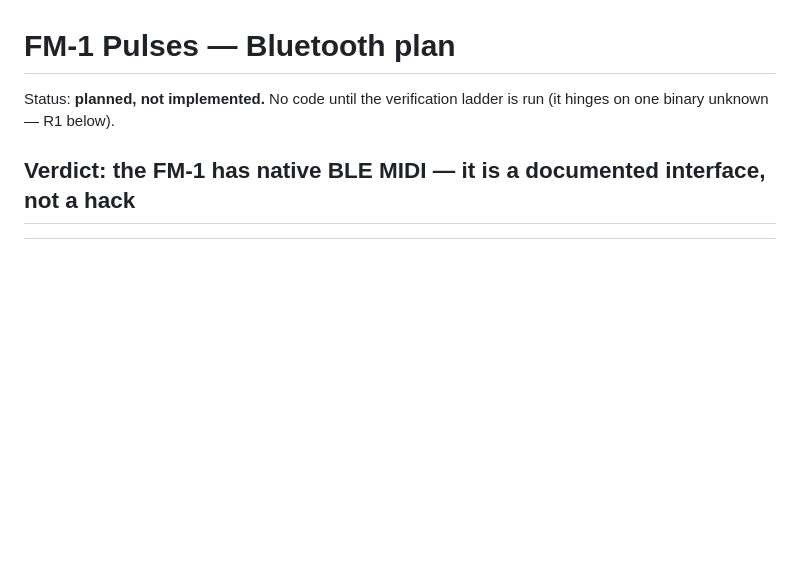
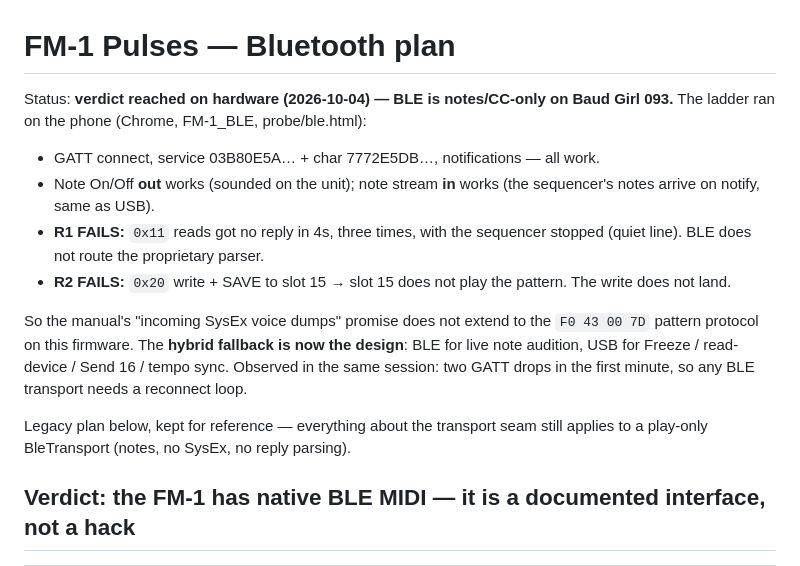
Before and after one commit to JasmineElm/fm1-pulses, a Markdown page: notes/BLUETOOTH-PLAN.md, the part around the change. Drawn GitHub-style; blank space fills up the shorter version.

Commit message:
BLE verdict on hardware: notes/CC-only, no proprietary SysEx — hybrid fallback is the design

```diff
--- a/notes/BLUETOOTH-PLAN.md
+++ b/notes/BLUETOOTH-PLAN.md
@@ -1,7 +1,24 @@
 # FM-1 Pulses — Bluetooth plan
 
-Status: **planned, not implemented.** No code until the verification ladder is run
-(it hinges on one binary unknown — R1 below).
+Status: **verdict reached on hardware (2026-10-04) — BLE is notes/CC-only on Baud
+Girl 093.** The ladder ran on the phone (Chrome, FM-1_BLE, probe/ble.html):
+
+- GATT connect, service 03B80E5A… + char 7772E5DB…, notifications — all work.
+- Note On/Off **out** works (sounded on the unit); note stream **in** works
+  (the sequencer's notes arrive on notify, same as USB).
+- **R1 FAILS:** `0x11` reads got no reply in 4s, three times, with the sequencer
+  stopped (quiet line). BLE does not route the proprietary parser.
+- **R2 FAILS:** `0x20` write + SAVE to slot 15 → slot 15 does not play the
+  pattern. The write does not land.
+
+So the manual's "incoming SysEx voice dumps" promise does not extend to the
+`F0 43 00 7D` pattern protocol on this firmware. The **hybrid fallback is now the
+design**: BLE for live note audition, USB for Freeze / read-device / Send 16 /
+tempo sync. Observed in the same session: two GATT drops in the first minute, so
+any BLE transport needs a reconnect loop.
+
+Legacy plan below, kept for reference — everything about the transport seam still
+applies to a play-only BleTransport (notes, no SysEx, no reply parsing).
 
 ## Verdict: the FM-1 has native BLE MIDI — it is a documented interface, not a hack
 
```
Also changed, not shown: .pi/handoff.md (+6 -0 lines).
